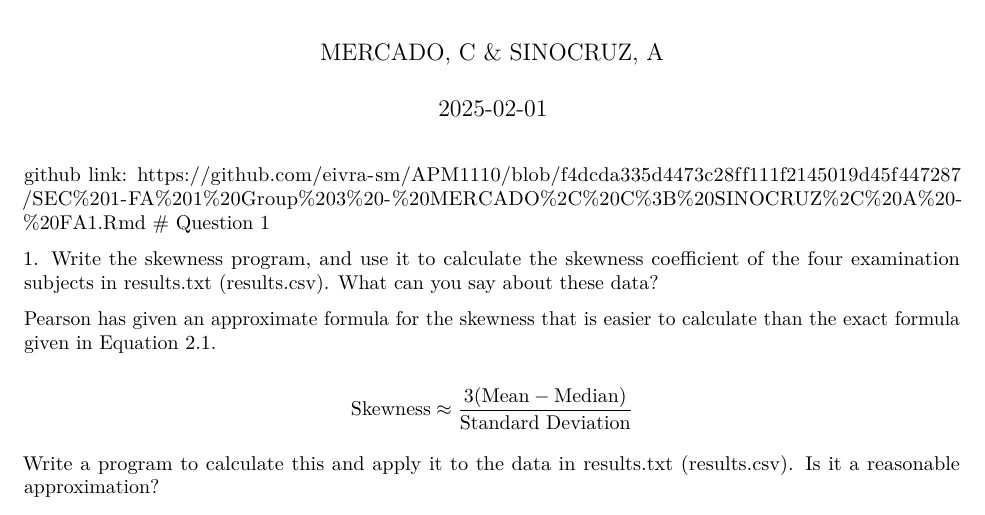
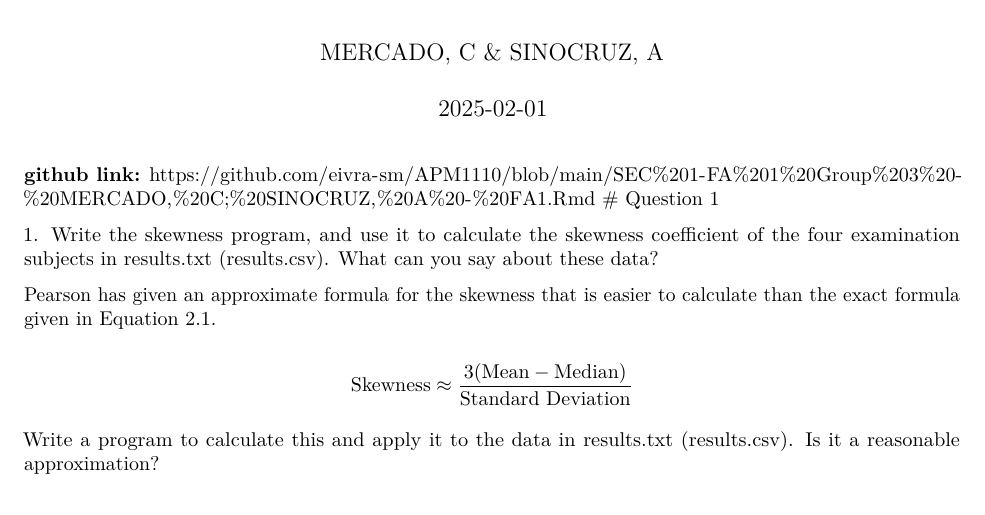
Before and after one commit to eivra-sm/APM1110, an R Markdown document (SEC 1-FA 1 Group 3 - MERCADO, C; SINOCRUZ, A - FA1.Rmd): part of page 1 of 4, cut so that both start at the same text. Rendered offline with R 4.5, knitr and Pandoc, then LaTeX, with nearby package versions; some code elsewhere in the file could not run offline.

Commit message:
Update SEC 1-FA 1 Group 3 - MERCADO, C; SINOCRUZ, A - FA1.Rmd

```diff
--- a/SEC 1-FA 1 Group 3 - MERCADO, C; SINOCRUZ, A - FA1.Rmd
+++ b/SEC 1-FA 1 Group 3 - MERCADO, C; SINOCRUZ, A - FA1.Rmd
@@ -9,8 +9,8 @@ editor_options:
     wrap: 72
 ---
 
-github link:
-<https://github.com/eivra-sm/APM1110/blob/f4dcda335d4473c28ff111f2145019d45f447287/SEC%201-FA%201%20Group%203%20-%20MERCADO%2C%20C%3B%20SINOCRUZ%2C%20A%20-%20FA1.Rmd>
+**github link:**
+<https://github.com/eivra-sm/APM1110/blob/main/SEC%201-FA%201%20Group%203%20-%20MERCADO,%20C;%20SINOCRUZ,%20A%20-%20FA1.Rmd>
 # Question 1
 
 1\. Write the skewness program, and use it to calculate the skewness
```
